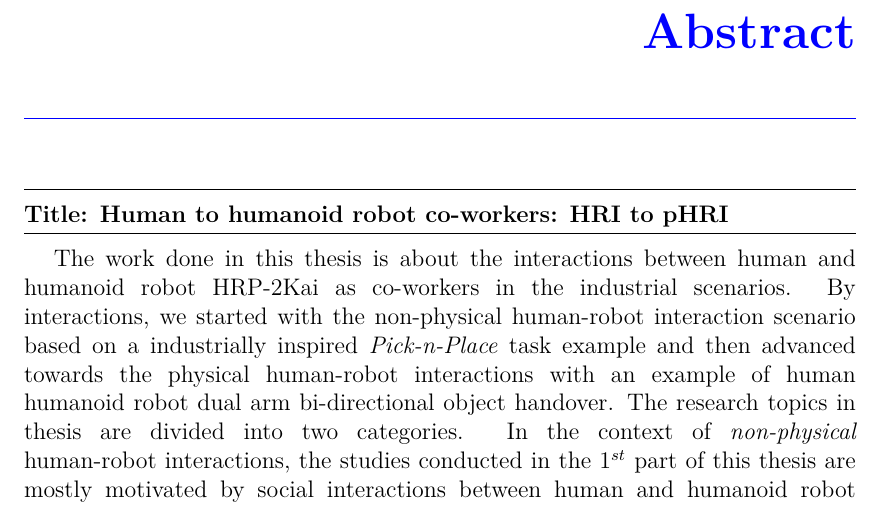
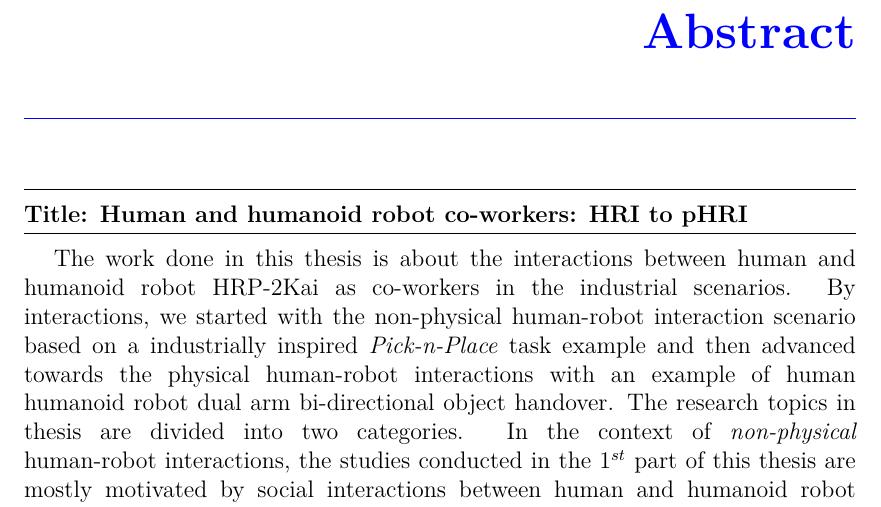
Before and after one commit to avasalya/PhDThesis, a LaTeX thesis (main.tex, which reads Chapters/Abstract.tex): part of page 4 of 134, cut so that both start at the same text. Compiled offline with pdfLaTeX.

Commit message:
abstract typo

```diff
--- a/Chapters/Abstract.tex
+++ b/Chapters/Abstract.tex
@@ -4,7 +4,7 @@
 
 \noindent \hrule\vspace{3pt}
 \par\nobreak
-\noindent\textbf{\textsc{Title: Human to humanoid robot co-workers: HRI to pHRI}}
+\noindent\textbf{\textsc{Title: Human and humanoid robot co-workers: HRI to pHRI}}
 \noindent \vspace{3pt}\hrule\vspace{3pt}
 
 %%% link
```
